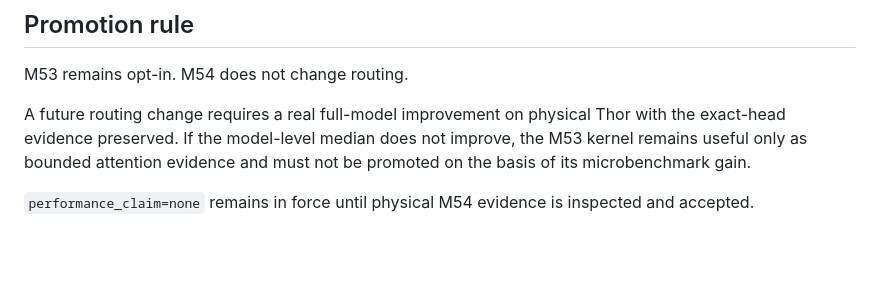
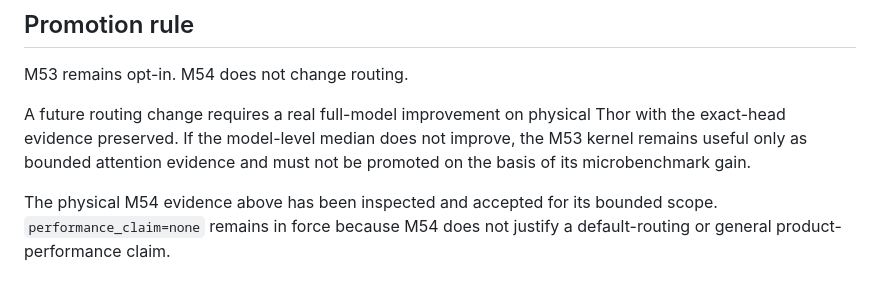
Before and after one commit to CHECKUPAUTO/scirust, a Markdown page: docs/FLAT_M54_FULL_MODEL_PREFILL.md, the part around the change. GitHub-like rendering; blank space fills up the shorter version.

Commit message:
docs(m54): clarify post-acceptance claim boundary

```diff
--- a/docs/FLAT_M54_FULL_MODEL_PREFILL.md
+++ b/docs/FLAT_M54_FULL_MODEL_PREFILL.md
@@ -95,4 +95,4 @@ M53 remains opt-in. M54 does not change routing.
 
 A future routing change requires a real full-model improvement on physical Thor with the exact-head evidence preserved. If the model-level median does not improve, the M53 kernel remains useful only as bounded attention evidence and must not be promoted on the basis of its microbenchmark gain.
 
-`performance_claim=none` remains in force until physical M54 evidence is inspected and accepted.
+The physical M54 evidence above has been inspected and accepted for its bounded scope. `performance_claim=none` remains in force because M54 does not justify a default-routing or general product-performance claim.
```
